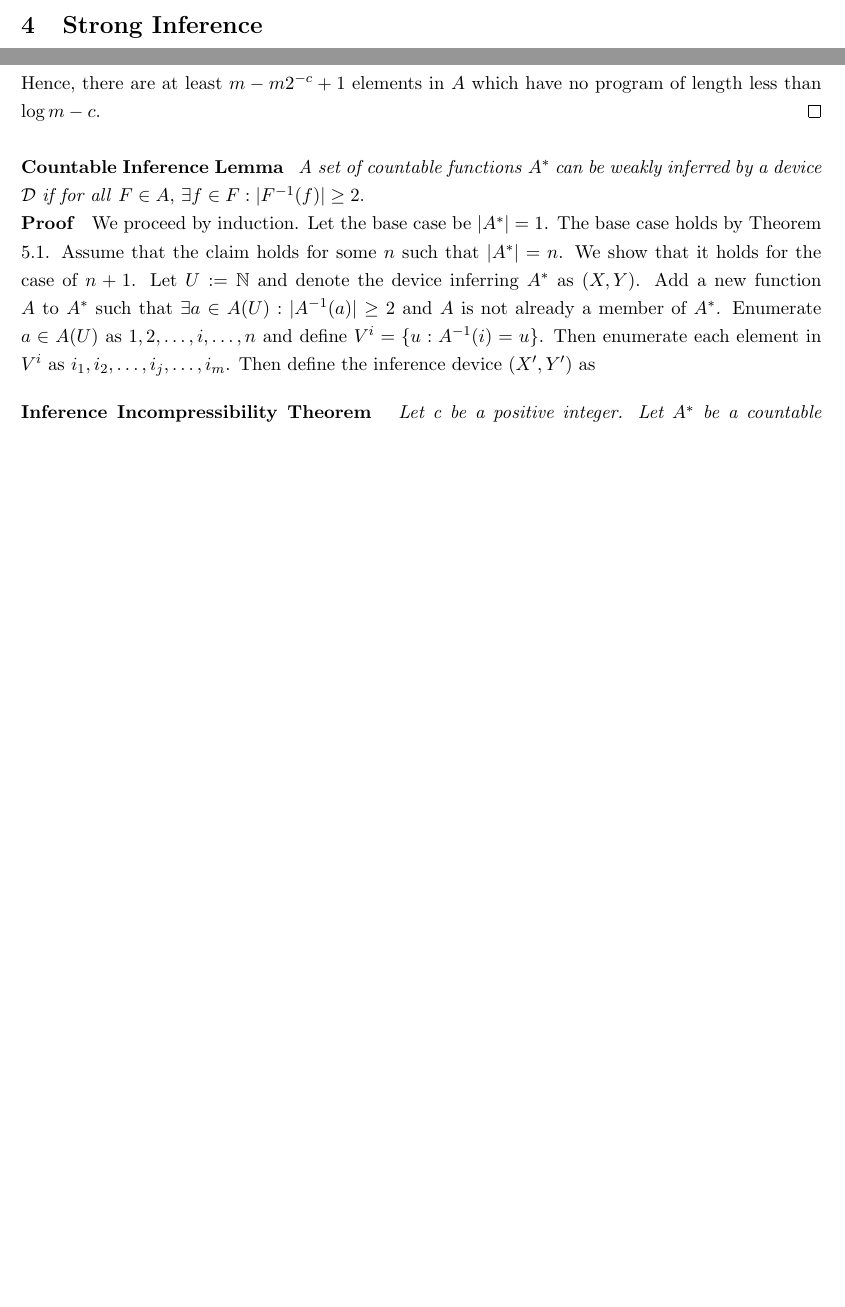
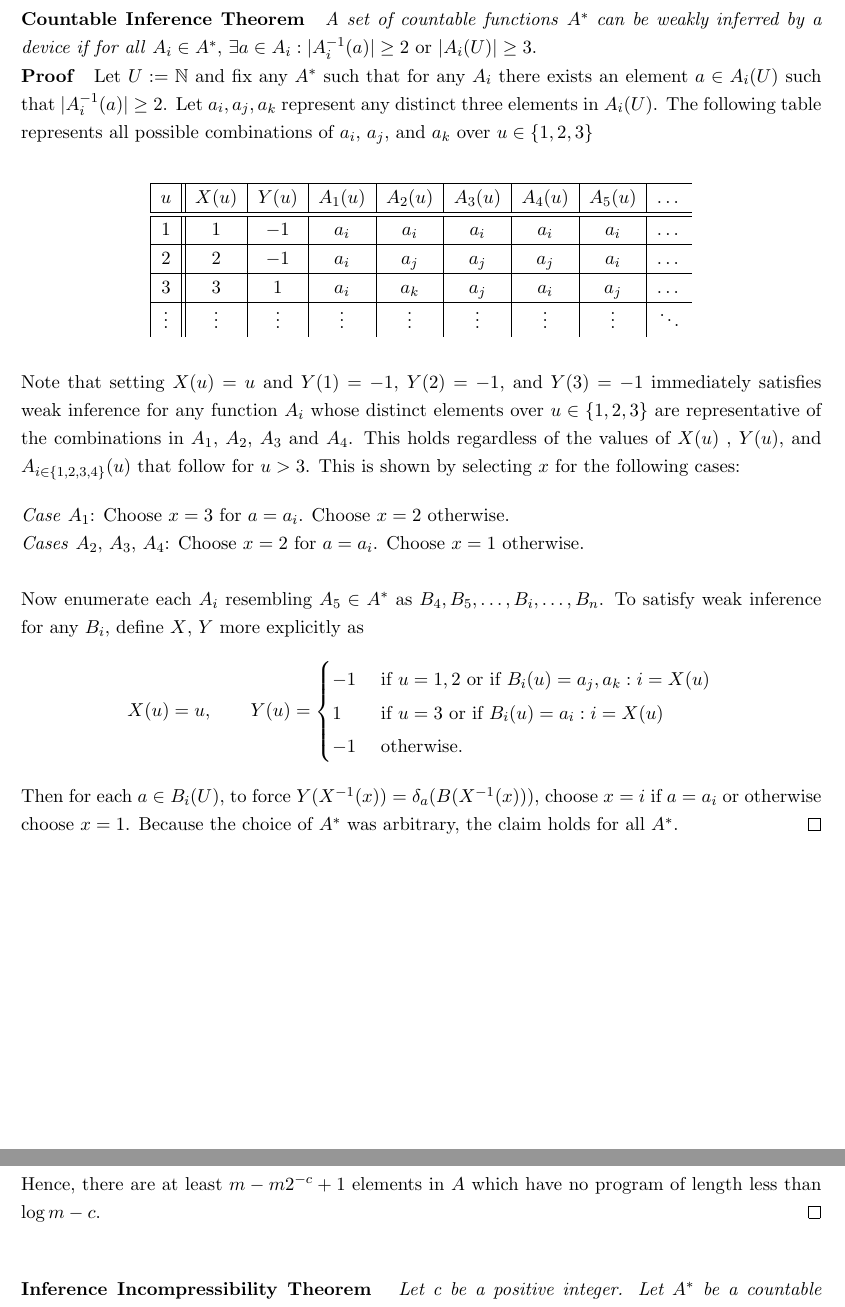
Before and after one commit to eghuang/inferenceDevices, a LaTeX document (inference_devices.tex): two parts of pages 4 and 7 of 7 before the commit and two parts of pages 5 and 9 of 11 after it, joined at a grey line, cut so that both start at the same text, the shorter picture padded with empty space. Compiled offline with pdfLaTeX.

Commit message:
Added preliminary countable inference theorem

```diff
--- a/inference_devices.tex
+++ b/inference_devices.tex
@@ -34,6 +34,7 @@
 
 \title{
   Notes on Inference Devices \\
+  \bigskip
   \large Santa Fe Institute}
 \author{Edward G. Huang}
 \date{Summer 2018}
@@ -195,12 +202,55 @@ Y(i_j) = \begin{cases}
 
 Then for each $ i \in \Gamma(U) $ to force $ Y(X^{-1}(x)) = \delta_{i}(\Gamma(X^{-1}(x)) = i) $ choose $ x = a $ if $ i = 1 $, $ x = c $ if $ i = 2 $, or else choose $ x = b $. $ \hfill \qed $ \\
 
+% COUNTABLE INFERENCE THEOREM
+\bigskip
+\newpage
+\textbf{Countable Inference Theorem} \; \textit{A set of countable functions} $ A^{*} $ \textit{can be weakly inferred by a device if for all} $ A_i \in A^{*} $,  $\exists a \in A_i : |A_i^{-1}(a)| \geq 2 $ or $ |A_i(U)| \geq 3 $. \\
+\textbf{Proof} \; Let $ U := \N $ and fix any $ A^{*} $ such that for any $ A_i $  there exists an element $ a \in A_i(U) $ such that $ | A_i^{-1}(a) | \geq 2 $. Let $ a_i, a_j, a_k $ represent any distinct three elements in $ A_i(U) $. The following table represents all possible combinations of $ a_i $, $ a_j$, and $ a_k $ over $ u \in \{1, 2, 3\} $ \\
+ \begin{center}
+ \begin{tabular}{ |c||c|c|c|c|c|c|c|c }
+
+ \hline
+ $ u $ & $ X(u) $ & $Y(u)$ & $ A_1(u) $ & $ A_2(u) $ & $ A_3(u) $ & $ A_4(u) $ & $ A_5(u) $ & $ \dots $ \\
+ \hline
+ \hline
+ $ 1 $ & $ 1 $ & $ -1 $ & $ a_i $ & $ a_i $ & $ a_i $ & $ a_i $ & $ a_i $ & $ \dots $ \\
+ \hline
+ $ 2 $ & $ 2 $ & $ -1 $ & $ a_i $ & $ a_j $ & $ a_j $ & $ a_j $ & $ a_i $ & $ \dots $ \\
+ \hline
+ $ 3 $ & $ 3 $ & $ 1 $ & $ a_i $ & $ a_k $ & $ a_j $ & $ a_i $ & $ a_j $ & $ \dots $ \\
+ \hline
+ $ \vdots $ & $ \vdots $ & $ \vdots $ & $ \vdots $ & $ \vdots $ & $ \vdots $ & $ \vdots $ & $ \vdots $ & $ \ddots $ \\
+ \end{tabular}
+ \end{center}
+\bigskip
+Note that setting $ X(u) = u $ and $ Y(1) = -1 $, $ Y(2) = -1 $, and $ Y(3) = -1 $ immediately satisfies weak inference for any function $ A_i $ whose distinct elements over $ u \in \{1, 2, 3\} $ are representative of the combinations in $ A_1 $, $ A_2 $, $ A_3 $ and $ A_4 $. This holds regardless of the values of $ X(u) $ , $ Y(u) $, and $ A_{ i \in \{1, 2, 3, 4\} }(u) $ that follow for $ u > 3 $. This is shown by selecting $ x $ for the following cases:
+
+\bigskip
+\textit{Case} $ A_1 $: Choose $ x = 3 $ for $ a = a_i $. Choose $ x = 2 $ otherwise.
+
+\textit{Cases} $ A_2 $, $ A_3 $, $ A_4 $: Choose $ x = 2 $ for $ a = a_i $. Choose $ x = 1 $ otherwise. \\
+
+Now enumerate each $ A_i $ resembling $ A_5 \in A^{*} $ as $ B_4, B_5, \dots, B_i, \dots, B_n $. To satisfy weak inference for any $ B_i $, define $ X $, $ Y $ more explicitly as
+\begin{equation*}
+     X(u) = u, \quad \quad
+     Y(u) = \begin{cases}
+    -1 & \text{ if } u = 1, 2 \text { or if } B_i(u) = a_j, a_k: i = X(u) \\
+     1 & \text{ if } u = 3 \text{ or if } B_i(u) = a_i: i = X(u) \\
+    -1 & \text { otherwise. } \\
+            \end{cases} \\
+\end{equation*}
+
+Then for each $ a \in B_i(U) $, to force $ Y(X^{-1}(x)) = \delta_{a}(B(X^{-1}(x))) $, choose $ x = i $ if $ a = a_i $ or otherwise choose $ x = 1 $. Because the choice of $ A^{*} $ was arbitrary, the claim holds for all $ A^{*} $. $ \hfill \qed $ \\
+
+
 % SECTION 3: STRONG INFERENCE
+\newpage
 \section{Strong Inference}
 
 In the next three examples we examine strong inference of integer-valued functions. \\
 
-
+% EXAMPLE
  \textbf{Example 2.3.1} \quad Let $ T(U) = \{0 , 1\} $ and $ S(U) = \{0, 1, 2\} $. We construct $ (X, Y) $ in the table at the left such that it strongly infers $ (S, T) $. The right table indicates $ x $ for each $ s $, $ \delta $ such that the definition of strong inference is satisfied: \\
  \begin {center}
  \begin{tabular}{ |c||c|c|c|c| }
@@ -414,29 +465,6 @@ $$ \sum_{i = 0}^{\log m - c - 1} {2^i} = 2^{\log m - c} - 1. $$
 Hence, there are at least $ m - m2^{-c} + 1 $ elements in $ A $ which have no program of length less than $ \log m - c $. $ \hfill \qed $ \\
 
 %%%%%%%%%%%%%%%%%%%%%%%%%%%%
-
-
-%\bigskip
-
-% You can define a device to infer a given set of countably infinite functions.
-
-% Perhaps the best approach is to find a way to define a device give any finite set of functions and prove any of these devices behave the same under inference complexity
-
-\textbf{Countable Inference Lemma} \; \textit{A set of countable functions} $ A^{*} $ \textit{can be weakly inferred by a device} $ \mathcal{D} $ \textit {if for all} $ F \in A $,  $\exists f \in F : |F^{-1}(f)| \geq 2 $. \\
-\textbf{Proof} \; We proceed by induction. Let the base case be $ |A^{*}| = 1 $. The base case holds by Theorem 5.1. Assume that the claim holds for some $ n $ such that $ |A^{*}| = n $. We show that it holds for the case of $ n + 1 $. Let $ U := \N $ and denote the device inferring $ A^{*} $ as $ (X, Y) $. Add a new function $ A $ to $ A^{*} $ such that $\exists a \in A(U) : |A^{-1}(a)| \geq 2 $ and $ A $ is not already a member of $ A^{*} $. Enumerate $ a \in A(U) $ as $ 1, 2, \dots, i, \dots, n $ and define $ V^{i} = \{u: A^{-1}(i) = u \} $. Then enumerate each element in $ V^i $ as $ i_1, i_2, \dots, i_j, \dots, i_m $. Then define the inference device $ ( X', Y' ) $ as
-
-%\begin{equation*}
-%X'(i_j) = \begin{cases}
-%       b_i & \text{ if } j = 2 \\
-%       X(i_j) & \text{ otherwise } \\
-%       \end{cases} \quad \quad
-%Y'(i_j) = \begin{cases}
-%       -1 & \text{ if } j = 2 \\
-%       Y(i_j) & \text{ otherwise } \\
-%       \end{cases} \\
-%\end{equation*}
-%
-%Then for each $ i \in \Gamma(U) $ choose $ x = a_i $ to force $ Y(X^{-1}(a_i)) = 1 = \delta_{i}(\Gamma(X^{-1}(a_i)) = i) $. Because the choice of $ n $ was arbitrary, the claim holds for all $ n \in \N. \hfill \qed $ \\
 
 \bigskip
 \textbf{Inference Incompressibility Theorem} \quad \textit{Let c be a positive integer. Let $ A^{*} $ be a countable set of functions with finite ranges. Every finite subset $ A $ of $ A^{*} $ with cardinality m has at least} $ m(1 - m^{-c}) + 1 $ \textit{elements a such that} $ \mathcal{C}_{\mu}(a;\mathcal{D}) \geq \log m - c $. \\
```
Also changed, not shown: inference_devices.pdf, inference_devices.tex (28 more changed lines), 3 other files.
